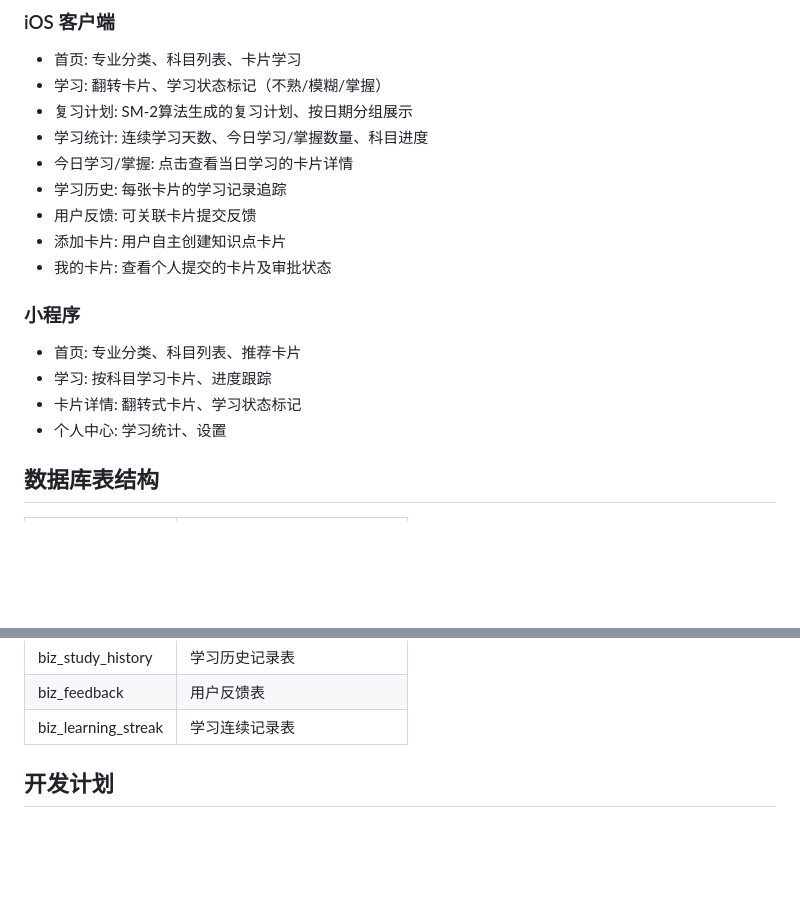
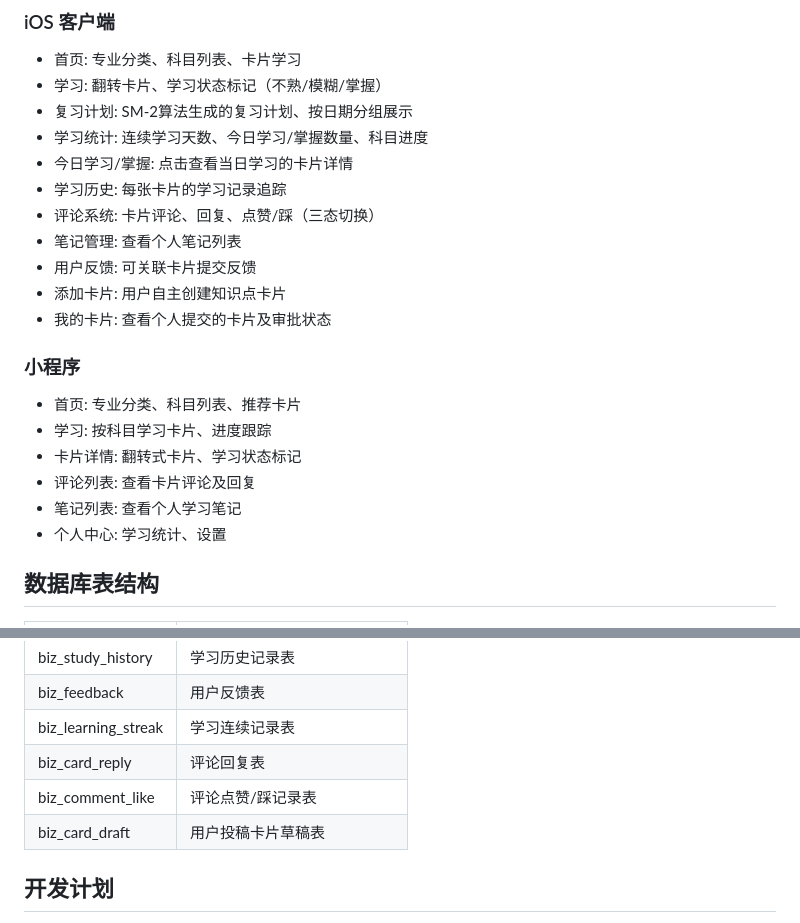
Before and after one commit to ruY9527/card_learn, a Markdown page: README.md, 2 parts joined by grey strips. Drawn GitHub-style; blank space fills up the shorter version.

```diff
--- a/README.md
+++ b/README.md
@@ -103,6 +103,8 @@ npm run dev:mp-weixin
 - 学习统计: 连续学习天数、今日学习/掌握数量、科目进度
 - 今日学习/掌握: 点击查看当日学习的卡片详情
 - 学习历史: 每张卡片的学习记录追踪
+- 评论系统: 卡片评论、回复、点赞/踩（三态切换）
+- 笔记管理: 查看个人笔记列表
 - 用户反馈: 可关联卡片提交反馈
 - 添加卡片: 用户自主创建知识点卡片
 - 我的卡片: 查看个人提交的卡片及审批状态
@@ -111,6 +113,8 @@ npm run dev:mp-weixin
 - 首页: 专业分类、科目列表、推荐卡片
 - 学习: 按科目学习卡片、进度跟踪
 - 卡片详情: 翻转式卡片、学习状态标记
+- 评论列表: 查看卡片评论及回复
+- 笔记列表: 查看个人学习笔记
 - 个人中心: 学习统计、设置
 
 ## 数据库表结构
@@ -130,6 +134,9 @@ npm run dev:mp-weixin
 | biz_study_history | 学习历史记录表 |
 | biz_feedback | 用户反馈表 |
 | biz_learning_streak | 学习连续记录表 |
+| biz_card_reply | 评论回复表 |
+| biz_comment_like | 评论点赞/踩记录表 |
+| biz_card_draft | 用户投稿卡片草稿表 |
 
 ## 开发计划
 
```
Also changed, not shown: other parts of README.md (+42 -0 lines).
